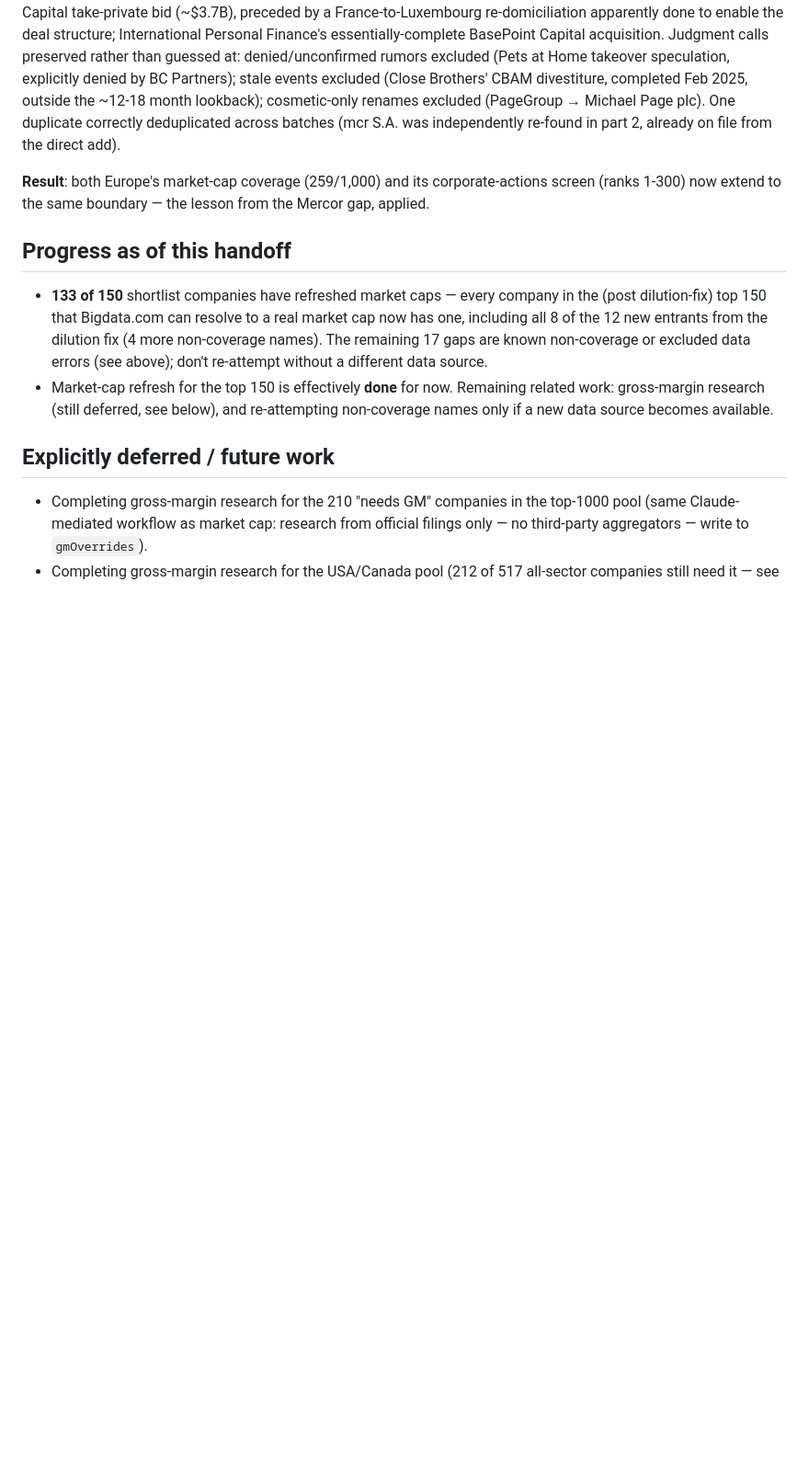
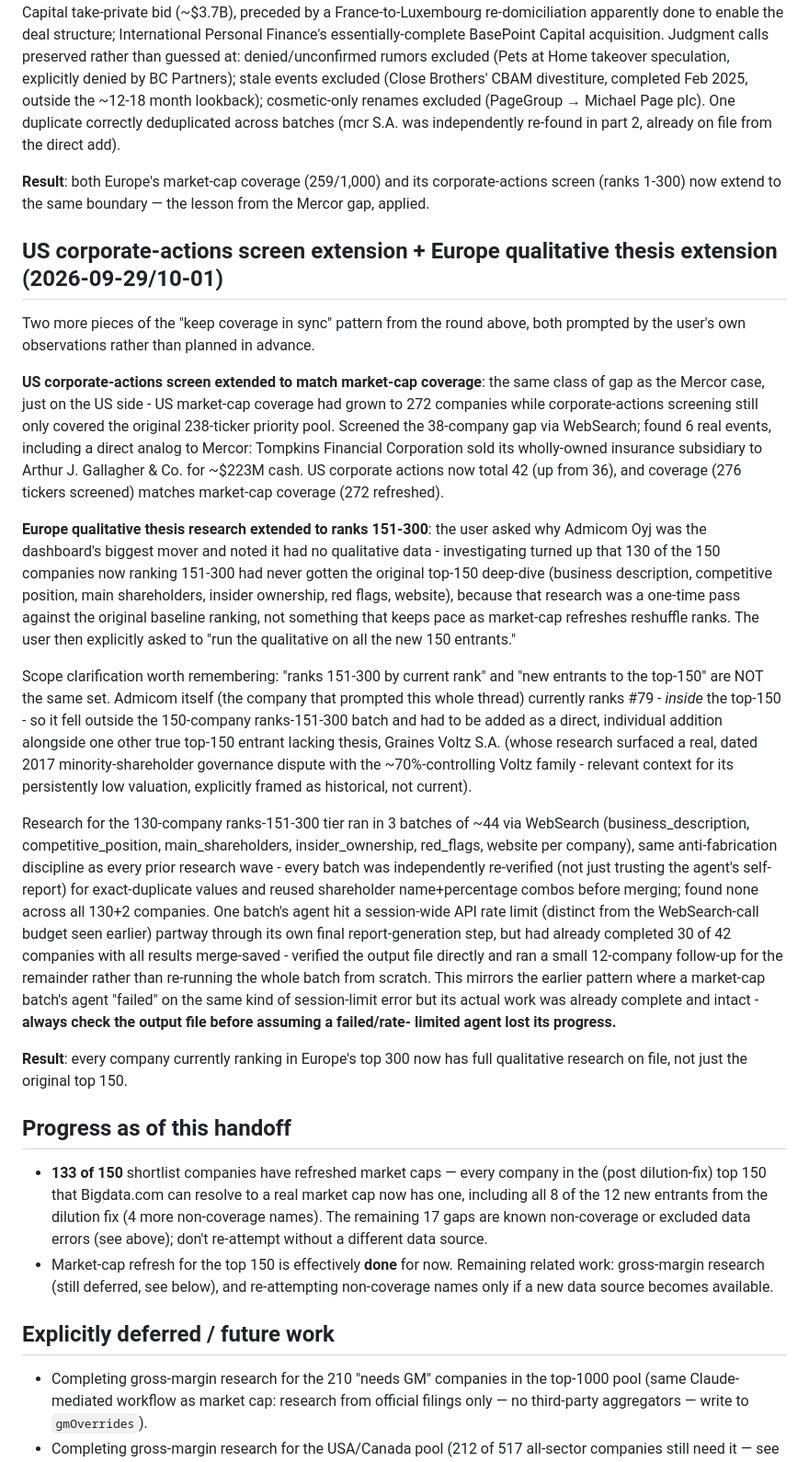
Before and after one commit to thepalazzo71-ops/financial-dashboard1, a Markdown page: docs/handoff-brief.md, the part around one of its changes. Shown at 92% size. Drawn GitHub-style; blank space fills up the shorter version.

Commit message:
Document the US corp-actions sync and Europe thesis extension
Writeup of: the US corporate-actions screen extension (38 companies,
closing the mirror-image gap to Mercor on the US side - Tompkins
Financial's insurance-subsidiary sale is the direct analog found), and
Europe's qualitative thesis research extending from top-150-only to the
full top-300 (130 companies via 3 WebSearch batches, plus Admicom and
Graines Voltz added directly since they're true top-150 entrants that
fell outside the ranks-151-300 batch scope).

Captures a reusable lesson: a background agent reporting "failed" on a
session-wide API rate limit does not mean its actual work was lost -
check the output file directly before re-running from scratch, since
the failure can happen in the agent's own final report-generation step
after the real work already completed and saved.

Co-Authored-By: Claude Sonnet 5 <noreply@anthropic.com>
Claude-Session: https://claude.ai/code/session_016Twij5iw9vW4szve6ctFbu

```diff
--- a/docs/handoff-brief.md
+++ b/docs/handoff-brief.md
@@ -941,6 +941,66 @@ direct add).
 corporate-actions screen (ranks 1-300) now extend to the same boundary
 — the lesson from the Mercor gap, applied.
 
+## US corporate-actions screen extension + Europe qualitative thesis extension (2026-09-29/10-01)
+
+Two more pieces of the "keep coverage in sync" pattern from the round
+above, both prompted by the user's own observations rather than planned
+in advance.
+
+**US corporate-actions screen extended to match market-cap coverage**:
+the same class of gap as the Mercor case, just on the US side - US
+market-cap coverage had grown to 272 companies while corporate-actions
+screening still only covered the original 238-ticker priority pool.
+Screened the 38-company gap via WebSearch; found 6 real events,
+including a direct analog to Mercor: Tompkins Financial Corporation sold
+its wholly-owned insurance subsidiary to Arthur J. Gallagher & Co. for
+~$223M cash. US corporate actions now total 42 (up from 36), and
+coverage (276 tickers screened) matches market-cap coverage (272
+refreshed).
+
+**Europe qualitative thesis research extended to ranks 151-300**: the
+user asked why Admicom Oyj was the dashboard's biggest mover and noted
+it had no qualitative data - investigating turned up that 130 of the 150
+companies now ranking 151-300 had never gotten the original top-150
+deep-dive (business description, competitive position, main
+shareholders, insider ownership, red flags, website), because that
+research was a one-time pass against the original baseline ranking, not
+something that keeps pace as market-cap refreshes reshuffle ranks. The
+user then explicitly asked to "run the qualitative on all the new 150
+entrants."
+
+Scope clarification worth remembering: "ranks 151-300 by current rank"
+and "new entrants to the top-150" are NOT the same set. Admicom itself
+(the company that prompted this whole thread) currently ranks #79 -
+*inside* the top-150 - so it fell outside the 150-company ranks-151-300
+batch and had to be added as a direct, individual addition alongside one
+other true top-150 entrant lacking thesis, Graines Voltz S.A. (whose
+research surfaced a real, dated 2017 minority-shareholder governance
+dispute with the ~70%-controlling Voltz family - relevant context for
+its persistently low valuation, explicitly framed as historical, not
+current).
+
+Research for the 130-company ranks-151-300 tier ran in 3 batches of
+~44 via WebSearch (business_description, competitive_position,
+main_shareholders, insider_ownership, red_flags, website per company),
+same anti-fabrication discipline as every prior research wave - every
+batch was independently re-verified (not just trusting the agent's
+self-report) for exact-duplicate values and reused shareholder
+name+percentage combos before merging; found none across all 130+2
+companies. One batch's agent hit a session-wide API rate limit (distinct
+from the WebSearch-call budget seen earlier) partway through its own
+final report-generation step, but had already completed 30 of 42
+companies with all results merge-saved - verified the output file
+directly and ran a small 12-company follow-up for the remainder rather
+than re-running the whole batch from scratch. This mirrors the earlier
+pattern where a market-cap batch's agent "failed" on the same kind of
+session-limit error but its actual work was already complete and
+intact - **always check the output file before assuming a failed/rate-
+limited agent lost its progress.**
+
+**Result**: every company currently ranking in Europe's top 300 now has
+full qualitative research on file, not just the original top 150.
+
 ## Progress as of this handoff
 
 - **133 of 150** shortlist companies have refreshed market caps — every
```
Also changed, not shown: other parts of docs/handoff-brief.md (+9 -3 lines).
